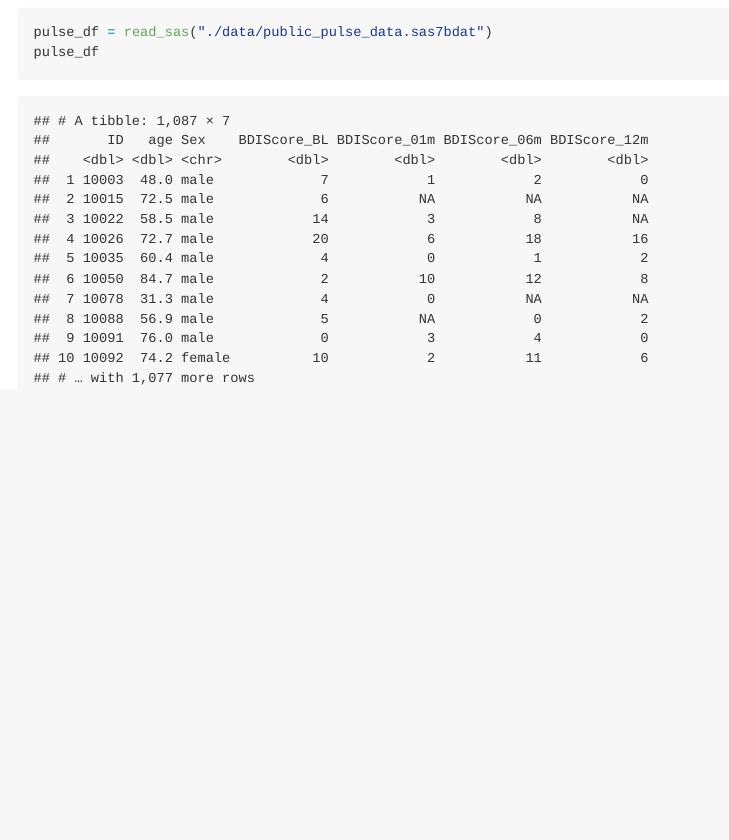
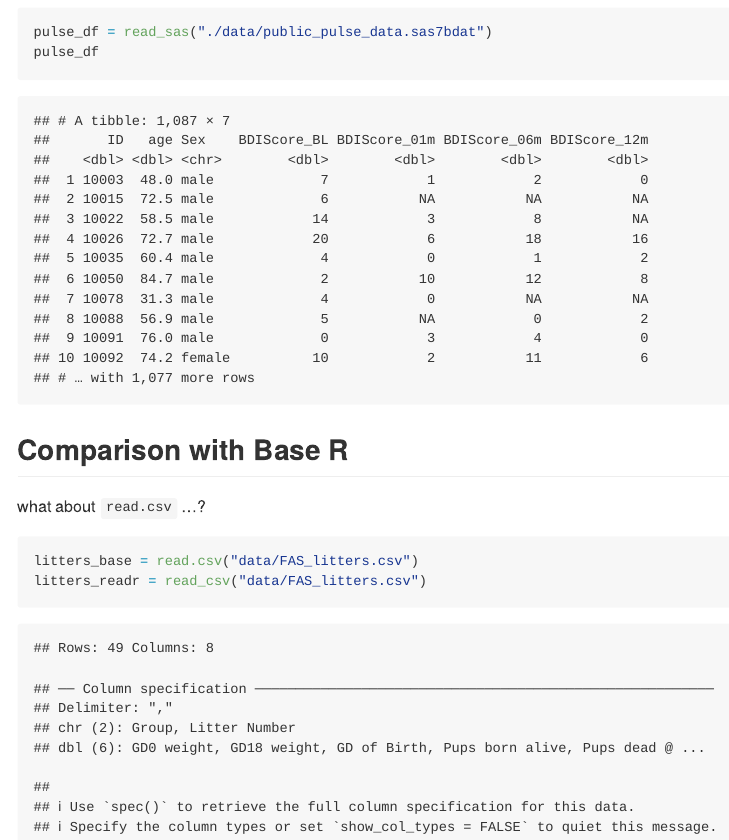
Before and after one commit to Wentong8105/data_wrangling_i, an R Markdown document (data_import.rmd): the page in a window 1100 px wide, from 4330 px down. The pictures show the output file data_import.md that the author committed with the source, drawn offline in the style of GitHub.

Commit message:
read_csv vs read.csv

````diff
--- a/data_import.rmd
+++ b/data_import.rmd
@@ -62,3 +62,12 @@ Read in a SAS file
 pulse_df = read_sas("./data/public_pulse_data.sas7bdat")
 pulse_df
 ```
+
+## Comparison with Base R
+
+what about `read.csv` ...?
+
+```{r}
+litters_base = read.csv("data/FAS_litters.csv")
+litters_readr = read_csv("data/FAS_litters.csv")
+```
````
Also changed, not shown: data_import.md.
